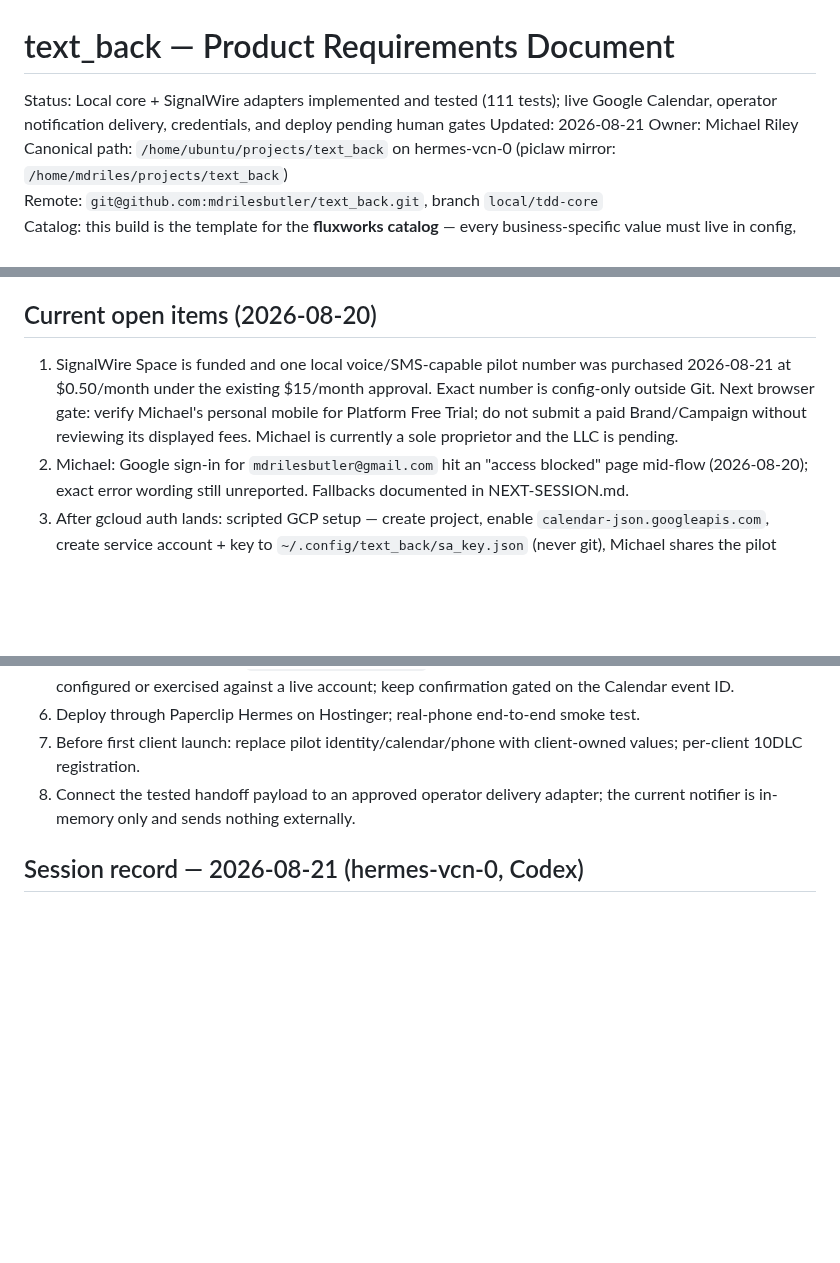
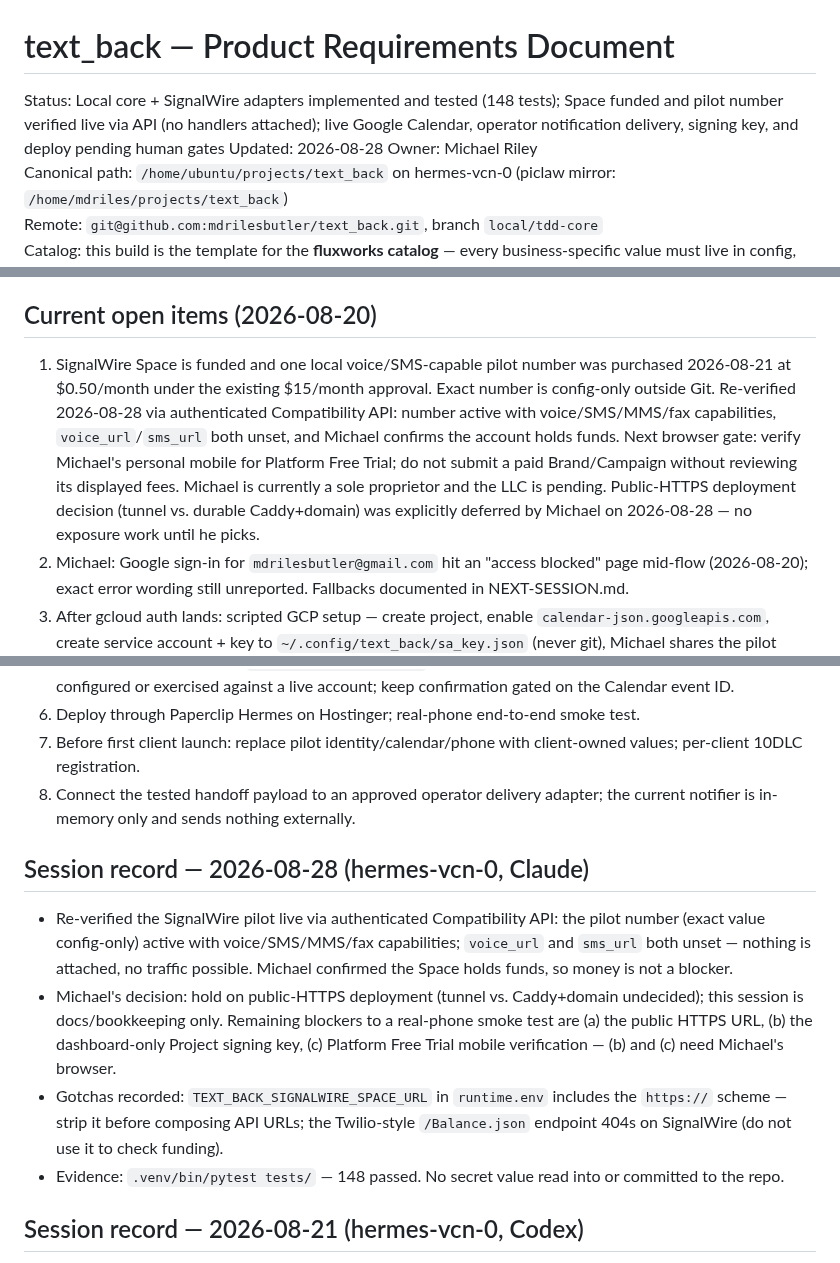
Before and after one commit to mdrilesbutler/text_back, a Markdown page: PRD-text_back.md, 3 parts joined by grey strips. Rendered like a GitHub page; blank space fills up the shorter version.

Commit message:
docs: record 2026-08-28 SignalWire live verification and deferred deployment decision
Co-Authored-By: Claude Fable 5 <noreply@anthropic.com>
Claude-Session: https://claude.ai/code/session_01BemfPg78FoLLcPhZ8HSS5c

```diff
--- a/PRD-text_back.md
+++ b/PRD-text_back.md
@@ -1,7 +1,7 @@
 # text_back — Product Requirements Document
 
-Status: Local core + SignalWire adapters implemented and tested (111 tests); live Google Calendar, operator notification delivery, credentials, and deploy pending human gates
-Updated: 2026-08-21
+Status: Local core + SignalWire adapters implemented and tested (148 tests); Space funded and pilot number verified live via API (no handlers attached); live Google Calendar, operator notification delivery, signing key, and deploy pending human gates
+Updated: 2026-08-28
 Owner: Michael Riley
 Canonical path: `/home/ubuntu/projects/text_back` on hermes-vcn-0 (piclaw mirror: `/home/mdriles/projects/text_back`)
 Remote: `git@github.com:mdrilesbutler/text_back.git`, branch `local/tdd-core`
@@ -140,7 +140,7 @@ No telecom account activation, number purchase, paid usage, production messaging
 
 ## Current open items (2026-08-20)
 
-1. SignalWire Space is funded and one local voice/SMS-capable pilot number was purchased 2026-08-21 at $0.50/month under the existing $15/month approval. Exact number is config-only outside Git. Next browser gate: verify Michael's personal mobile for Platform Free Trial; do not submit a paid Brand/Campaign without reviewing its displayed fees. Michael is currently a sole proprietor and the LLC is pending.
+1. SignalWire Space is funded and one local voice/SMS-capable pilot number was purchased 2026-08-21 at $0.50/month under the existing $15/month approval. Exact number is config-only outside Git. Re-verified 2026-08-28 via authenticated Compatibility API: number active with voice/SMS/MMS/fax capabilities, `voice_url`/`sms_url` both unset, and Michael confirms the account holds funds. Next browser gate: verify Michael's personal mobile for Platform Free Trial; do not submit a paid Brand/Campaign without reviewing its displayed fees. Michael is currently a sole proprietor and the LLC is pending. Public-HTTPS deployment decision (tunnel vs. durable Caddy+domain) was explicitly deferred by Michael on 2026-08-28 — no exposure work until he picks.
 2. Michael: Google sign-in for `mdrilesbutler@gmail.com` hit an "access blocked" page mid-flow (2026-08-20); exact error wording still unreported. Fallbacks documented in NEXT-SESSION.md.
 3. After gcloud auth lands: scripted GCP setup — create project, enable `calendar-json.googleapis.com`, create service account + key to `~/.config/text_back/sa_key.json` (never git), Michael shares the pilot calendar with the SA email.
 4. Code, done locally: explicit `preferred_time` values are parsed in the configured timezone and all four collected fields feed the free/busy-rechecked Calendar stub booking gate. Vague, past, nonexistent, ambiguous, and unavailable times do not produce confirmations. The local voicemail-style forwarded greeting is implemented with `<Say>` + `<Hangup>` and no retained recording.
@@ -148,6 +148,13 @@ No telecom account activation, number purchase, paid usage, production messaging
 6. Deploy through Paperclip Hermes on Hostinger; real-phone end-to-end smoke test.
 7. Before first client launch: replace pilot identity/calendar/phone with client-owned values; per-client 10DLC registration.
 8. Connect the tested handoff payload to an approved operator delivery adapter; the current notifier is in-memory only and sends nothing externally.
+
+## Session record — 2026-08-28 (hermes-vcn-0, Claude)
+
+- Re-verified the SignalWire pilot live via authenticated Compatibility API: the pilot number (exact value config-only) active with voice/SMS/MMS/fax capabilities; `voice_url` and `sms_url` both unset — nothing is attached, no traffic possible. Michael confirmed the Space holds funds, so money is not a blocker.
+- Michael's decision: hold on public-HTTPS deployment (tunnel vs. Caddy+domain undecided); this session is docs/bookkeeping only. Remaining blockers to a real-phone smoke test are (a) the public HTTPS URL, (b) the dashboard-only Project signing key, (c) Platform Free Trial mobile verification — (b) and (c) need Michael's browser.
+- Gotchas recorded: `TEXT_BACK_SIGNALWIRE_SPACE_URL` in `runtime.env` includes the `https://` scheme — strip it before composing API URLs; the Twilio-style `/Balance.json` endpoint 404s on SignalWire (do not use it to check funding).
+- Evidence: `.venv/bin/pytest tests/` — 148 passed. No secret value read into or committed to the repo.
 
 ## Session record — 2026-08-21 (hermes-vcn-0, Codex)
 
```
Also changed, not shown: NEXT-SESSION.md (+2 -1 lines).
